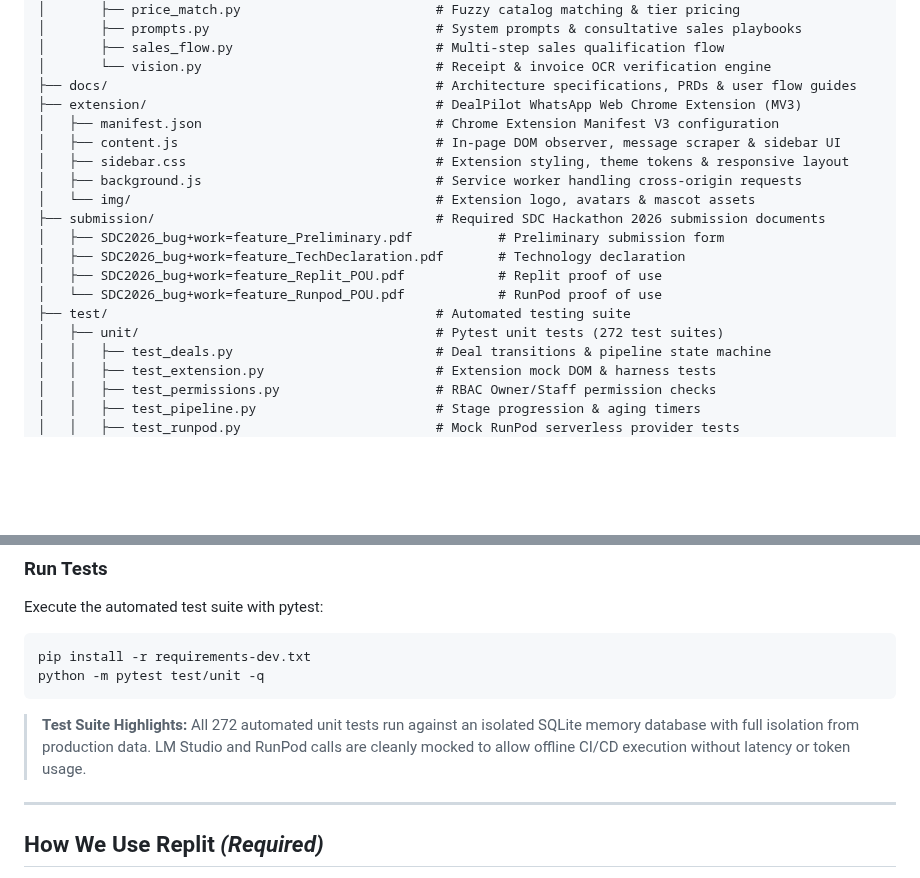
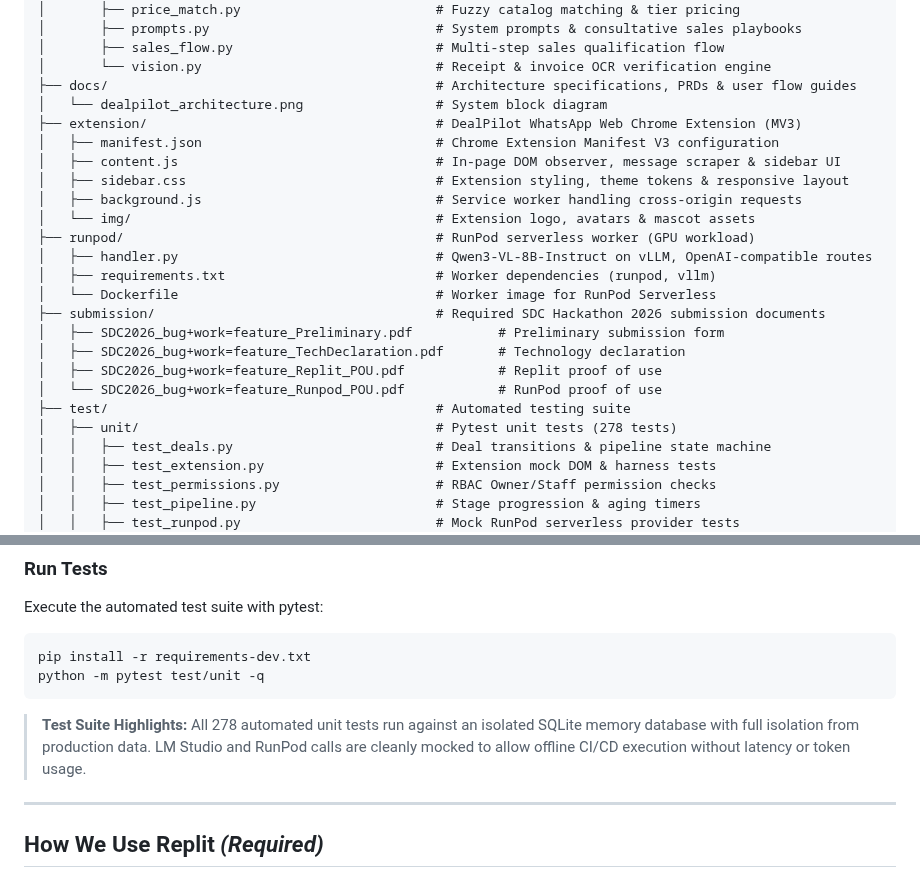
Before and after one commit to tiffanyxuan06-png/DealPilot, a Markdown page: README.md, 2 parts joined by grey strips. Rendered like a GitHub page; blank space fills up the shorter version.

````diff
--- a/README.md
+++ b/README.md
@@ -189,19 +189,24 @@ Every interaction in DealPilot strictly fulfills the 5-phase automated journey r
 │       ├── sales_flow.py                          # Multi-step sales qualification flow
 │       └── vision.py                              # Receipt & invoice OCR verification engine
 ├── docs/                                          # Architecture specifications, PRDs & user flow guides
+│   └── dealpilot_architecture.png                 # System block diagram
 ├── extension/                                     # DealPilot WhatsApp Web Chrome Extension (MV3)
 │   ├── manifest.json                              # Chrome Extension Manifest V3 configuration
 │   ├── content.js                                 # In-page DOM observer, message scraper & sidebar UI
 │   ├── sidebar.css                                # Extension styling, theme tokens & responsive layout
 │   ├── background.js                              # Service worker handling cross-origin requests
 │   └── img/                                       # Extension logo, avatars & mascot assets
+├── runpod/                                        # RunPod serverless worker (GPU workload)
+│   ├── handler.py                                 # Qwen3-VL-8B-Instruct on vLLM, OpenAI-compatible routes
+│   ├── requirements.txt                           # Worker dependencies (runpod, vllm)
+│   └── Dockerfile                                 # Worker image for RunPod Serverless
 ├── submission/                                    # Required SDC Hackathon 2026 submission documents
 │   ├── SDC2026_bug+work=feature_Preliminary.pdf           # Preliminary submission form
 │   ├── SDC2026_bug+work=feature_TechDeclaration.pdf       # Technology declaration
 │   ├── SDC2026_bug+work=feature_Replit_POU.pdf            # Replit proof of use
 │   └── SDC2026_bug+work=feature_Runpod_POU.pdf            # RunPod proof of use
 ├── test/                                          # Automated testing suite
-│   ├── unit/                                      # Pytest unit tests (272 test suites)
+│   ├── unit/                                      # Pytest unit tests (278 tests)
 │   │   ├── test_deals.py                          # Deal transitions & pipeline state machine
 │   │   ├── test_extension.py                      # Extension mock DOM & harness tests
 │   │   ├── test_permissions.py                    # RBAC Owner/Staff permission checks
@@ -333,7 +340,7 @@ Execute the automated test suite with pytest:
 pip install -r requirements-dev.txt
 python -m pytest test/unit -q
 ```
-> **Test Suite Highlights:** All 272 automated unit tests run against an isolated SQLite memory database with full isolation from production data. LM Studio and RunPod calls are cleanly mocked to allow offline CI/CD execution without latency or token usage.
+> **Test Suite Highlights:** All 278 automated unit tests run against an isolated SQLite memory database with full isolation from production data. LM Studio and RunPod calls are cleanly mocked to allow offline CI/CD execution without latency or token usage.
 
 ---
 
````
Also changed, not shown: other parts of README.md (+17 -1 lines), docs/dealpilot_architecture.png (added), 4 other files.
